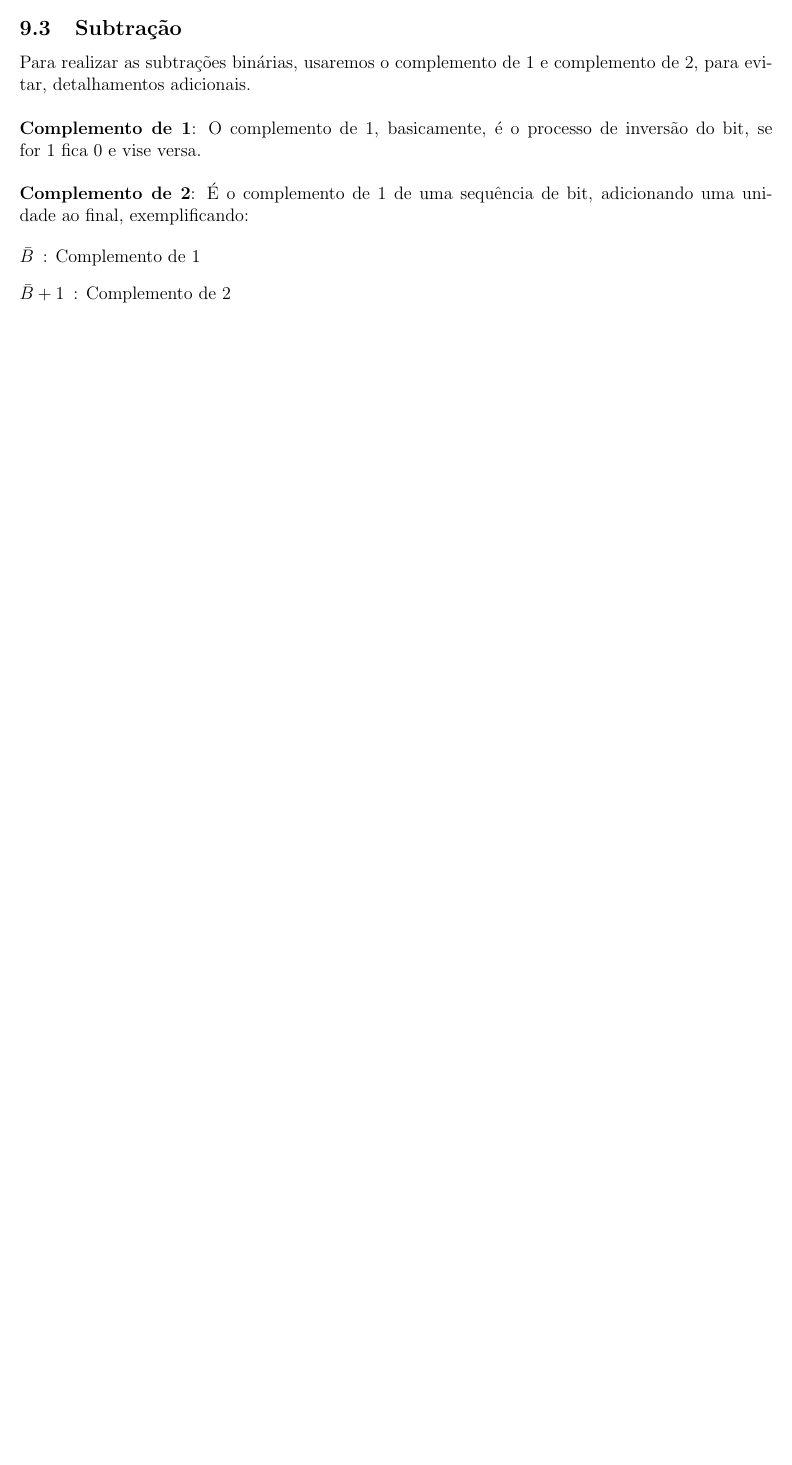
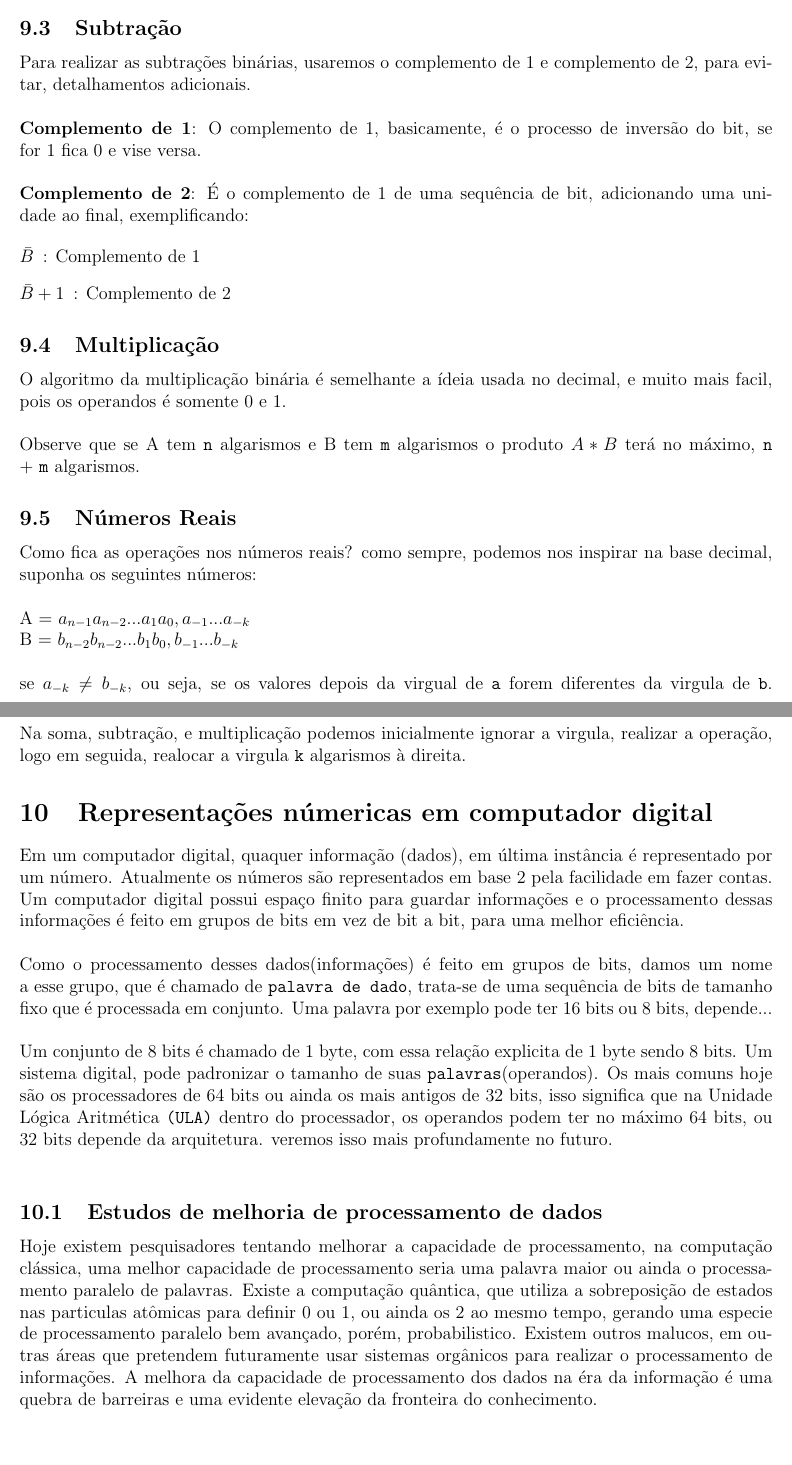
Before and after one commit to Thifigma/UBL-ciencia-da-computacao, a LaTeX document (primeiro-semestre/circuitos-digitais/circuitos-digitais.tex): part of page 5 of 5 before the commit and two parts of pages 5 and 6 of 7 after it, the two joined at a grey line, cut so that both start at the same text, the shorter picture padded with empty space. Compiled offline with pdfLaTeX.

Commit message:
Circuitos Digitais: Conclusão das operações binárias e Iniciando as representações em computadores digitais.

```diff
--- a/primeiro-semestre/circuitos-digitais/circuitos-digitais.tex
+++ b/primeiro-semestre/circuitos-digitais/circuitos-digitais.tex
@@ -245,5 +246,55 @@
 		\item[$\bar{B} + 1$]: Complemento de 2
 	\end{description}
 
+	\subsection{Multiplicação}
+	O algoritmo da multiplicação binária é semelhante a ídeia usada no decimal,
+	e muito mais facil, pois os operandos é somente 0 e 1.\\
+	\\
+	Observe que se A tem \texttt{n} algarismos e B tem \texttt{m} algarismos
+	o produto $A * B$ terá no máximo, \texttt{n} + \texttt{m} algarismos.
 
+	\subsection{Números Reais}
+	Como fica as operações nos números reais? como sempre, podemos nos inspirar na
+	base decimal, suponha os seguintes números: \\
+	\\
+	A = $a_{n-1} a_{n-2} ... a_1 a_0, a_{-1} ... a_{-k}$\\
+	B = $b_{n-2} b_{n-2} ... b_1 b_0, b_{-1} ... b_{-k}$\\
+	\\
+	se $a_{-k} \ne b_{-k}$, ou seja, se os valores depois da virgual de \texttt{a}
+	forem diferentes da virgula de \texttt{b}. Na soma, subtração, e multiplicação
+	podemos	inicialmente ignorar a virgula, realizar a operação, logo em seguida,
+	realocar a virgula \texttt{k} algarismos à direita.
 
+	\section{Representações númericas em computador digital}
+	Em um computador digital, quaquer informação (dados), em última instância
+	é representado por um número. Atualmente os números são representados em base 2
+	pela facilidade em fazer contas. Um computador digital possui espaço finito
+	para guardar informações e o processamento dessas informações é feito em grupos
+	de bits em vez de bit a bit, para uma melhor eficiência.\\
+	\\
+	Como o processamento desses dados(informações) é feito em grupos de bits, damos
+	um nome a esse grupo, que é chamado de \texttt{palavra de dado}, trata-se de uma
+	sequência de bits de tamanho fixo que é processada em conjunto. Uma palavra
+	por exemplo pode ter 16 bits ou 8 bits, depende...\\
+	\\
+	Um conjunto de 8 bits é chamado de 1 byte, com essa relação explicita de
+	1 byte sendo 8 bits. Um sistema digital, pode padronizar o tamanho de suas
+	\texttt{palavras}(operandos). Os mais comuns hoje são os processadores de
+	64 bits	ou ainda os mais antigos de 32 bits, isso significa que na
+	Unidade Lógica Aritmética \texttt{(ULA)} dentro do processador,
+	os operandos podem ter no máximo 64 bits, ou 32 bits depende da arquitetura.
+	veremos isso mais profundamente no futuro.\\
+
+	\subsection{Estudos de melhoria de processamento de dados}
+	Hoje existem pesquisadores tentando melhorar a capacidade de processamento,
+	na computação clássica, uma melhor capacidade de processamento seria uma palavra
+	maior ou ainda o processamento paralelo de palavras. Existe a computação
+	quântica, que utiliza a sobreposição de estados nas particulas atômicas para
+	definir 0 ou 1, ou ainda os 2 ao mesmo tempo, gerando uma especie de
+	processamento paralelo bem avançado, porém, probabilistico.
+	Existem outros malucos, em outras áreas que pretendem futuramente
+	usar sistemas orgânicos para realizar o processamento de informações.
+	A melhora da capacidade de processamento dos dados na éra da informação
+	é uma quebra de barreiras e uma evidente elevação da fronteira do conhecimento.
+	\\
+	\section{Representação Binária}
```
Also changed, not shown: primeiro-semestre/circuitos-digitais/circuitos-digitais.pdf, primeiro-semestre/circuitos-digitais/circuitos-digitais.tex (14 more changed lines).
